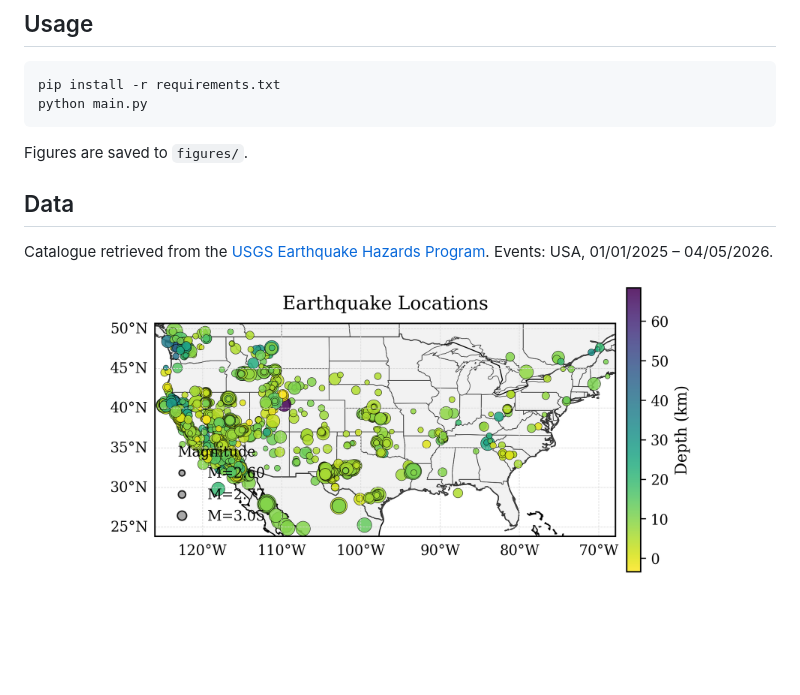
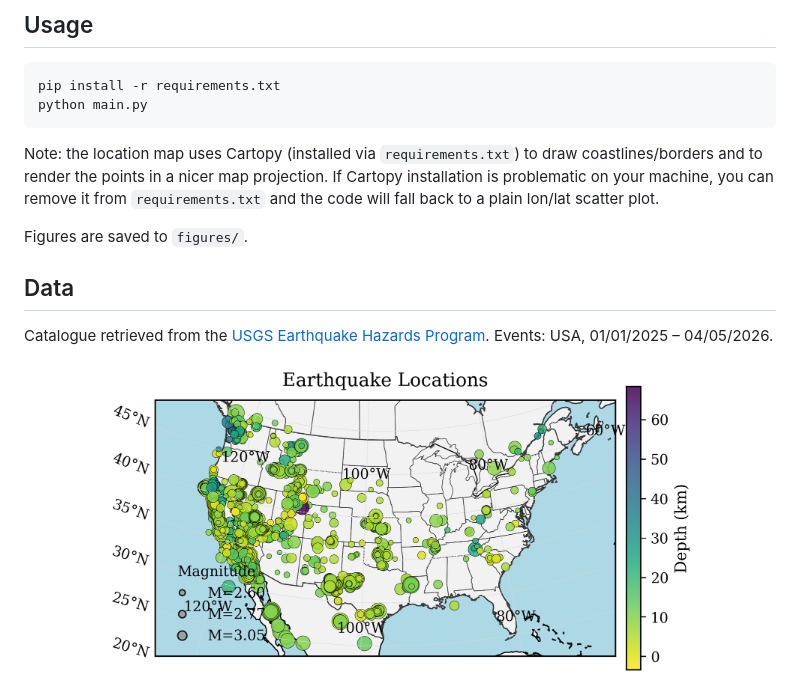
Before and after one commit to hubert-ld/APM_52065_EP-Memoire, a Markdown page: earthquakes/README.md, the part around the change. GitHub-like rendering; pictures changed too: earthquakes/figures/earthquake_location_map.png; blank space fills up the shorter version.

Commit message:
update color and projection of the earhquake map

````diff
--- a/earthquakes/README.md
+++ b/earthquakes/README.md
@@ -37,6 +37,8 @@ pip install -r requirements.txt
 python main.py
 ```
 
+Note: the location map uses Cartopy (installed via `requirements.txt`) to draw coastlines/borders and to render the points in a nicer map projection. If Cartopy installation is problematic on your machine, you can remove it from `requirements.txt` and the code will fall back to a plain lon/lat scatter plot.
+
 Figures are saved to `figures/`.
 
 ## Data
````
Also changed, not shown: README.md (+1 -1 lines), earthquakes/figures/earthquake_map.png (deleted), earthquakes/figures/earthquake_map_states.png (deleted), 2 other files.
